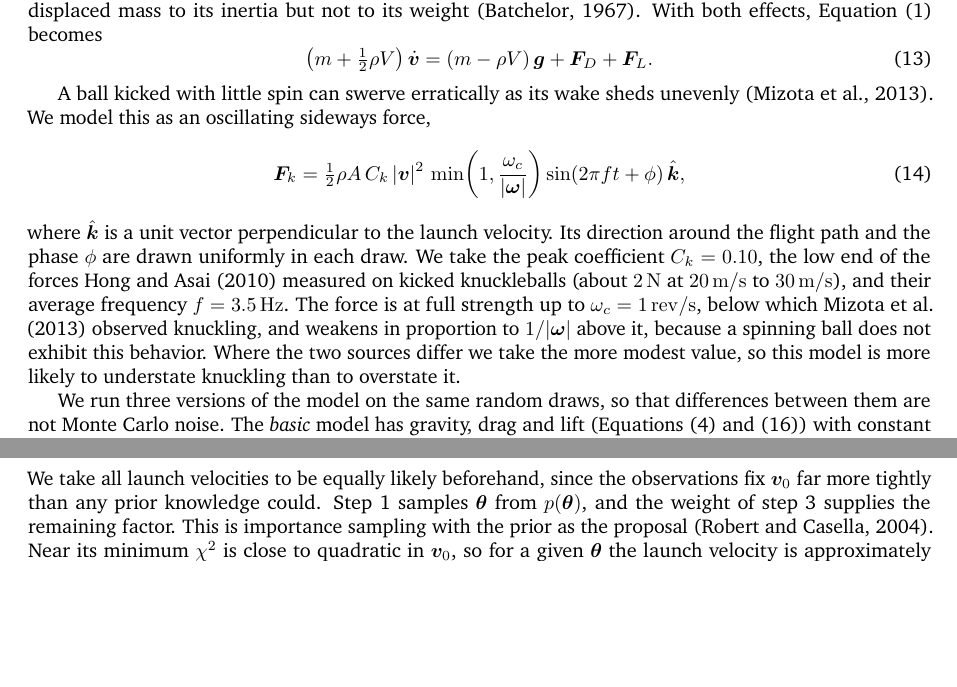
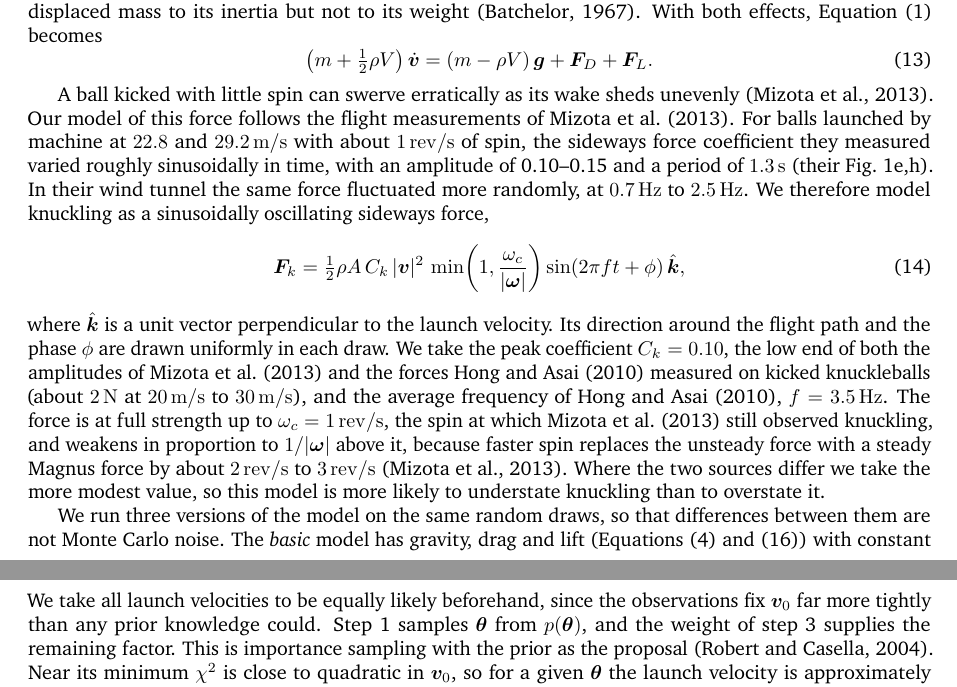
Before and after one commit to logan-kr/UPC_Soccer, a LaTeX document (main.tex): two parts of pages 12 and 14 of 21 before the commit and two parts of pages 12 and 15 of 21 after it, joined at a grey line, cut so that both start at the same text, the shorter picture padded with empty space. Compiled offline with pdfLaTeX.

Commit message:
Ground the knuckling model in Mizota et al. flight measurements
Co-Authored-By: Claude Opus 5.5 <noreply@anthropic.com>

```diff
--- a/main.tex
+++ b/main.tex
@@ -808,8 +808,14 @@ With both effects, Equation~\eqref{eq:eom} becomes
 \end{equation}
 
 A ball kicked with little spin can swerve erratically
-as its wake sheds unevenly \citep{mizota2013}. We model this as an
-oscillating sideways force,
+as its wake sheds unevenly \citep{mizota2013}. Our model of this force follows
+the flight measurements of \citet{mizota2013}. For balls launched by machine
+at \SI{22.8}{} and \SI{29.2}{\metre\per\second} with about
+\SI{1}{\rev\per\second} of spin, the sideways force coefficient they measured
+varied roughly sinusoidally in time, with an amplitude of 0.10--0.15 and a
+period of \SI{1.3}{\second} (their Fig.~1e,h). In their wind tunnel the same
+force fluctuated more randomly, at \SIrange{0.7}{2.5}{\hertz}. We therefore
+model knuckling as a sinusoidally oscillating sideways force,
 \begin{equation}
   \bm{F}_k = \tfrac{1}{2}\rho A\, C_k\, |\bm{v}|^2\,
   \min\!\left(1, \frac{\omega_c}{|\bm{\omega}|}\right)
@@ -818,13 +824,14 @@ oscillating sideways force,
 \end{equation}
 where $\hat{\bm{k}}$ is a unit vector perpendicular to the launch velocity.
 Its direction around the flight path and the phase $\phi$ are drawn uniformly
-in each draw. We take the peak coefficient $C_k = 0.10$, the low end of the
-forces \citet{hong2010} measured on kicked knuckleballs (about \SI{2}{\newton}
-at \SIrange{20}{30}{\metre\per\second}), and their average frequency
-$f = \SI{3.5}{\hertz}$. The force is at full strength up to
-$\omega_c = \SI{1}{\rev\per\second}$, below which \citet{mizota2013} observed
-knuckling, and weakens in proportion to $1/|\bm{\omega}|$ above it, because a
-spinning ball does not exhibit this behavior. Where the two
+in each draw. We take the peak coefficient $C_k = 0.10$, the low end of both
+the amplitudes of \citet{mizota2013} and the forces \citet{hong2010} measured on kicked knuckleballs (about \SI{2}{\newton}
+at \SIrange{20}{30}{\metre\per\second}), and the average frequency of
+\citet{hong2010}, $f = \SI{3.5}{\hertz}$. The force is at full strength up to
+$\omega_c = \SI{1}{\rev\per\second}$, the spin at which \citet{mizota2013}
+still observed knuckling, and weakens in proportion to $1/|\bm{\omega}|$ above
+it, because faster spin replaces the unsteady force with a steady Magnus force
+by about \SIrange{2}{3}{\rev\per\second} \citep{mizota2013}. Where the two
 sources differ we take the more modest value, so this model is more likely to
 understate knuckling than to overstate it.
 
```
